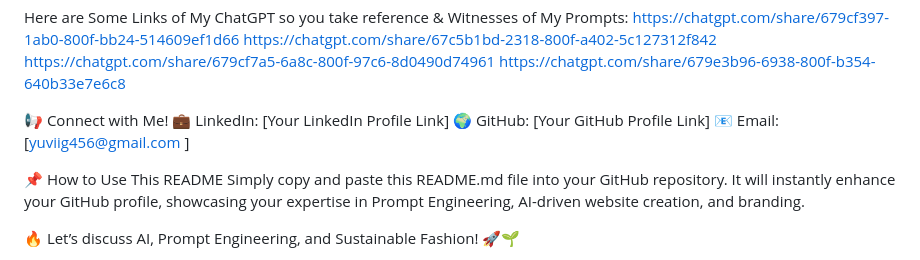
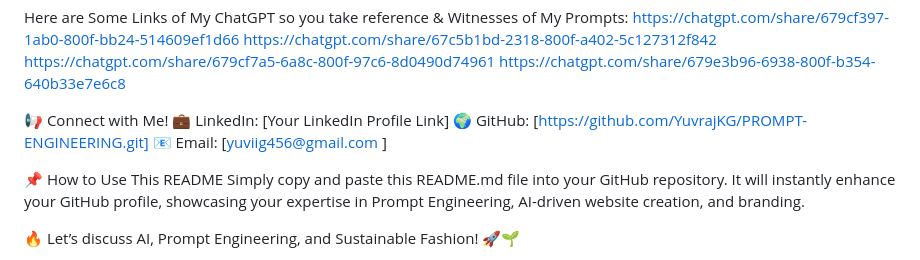
Before and after one commit to YuvrajKG/PROMPT-ENGINEERING, a Markdown page: README.md, the part around the change. GitHub-like rendering.

```diff
--- a/README.md
+++ b/README.md
@@ -80,7 +80,7 @@ https://chatgpt.com/share/679e3b96-6938-800f-b354-640b33e7e6c8
 
 📢 Connect with Me!
 💼 LinkedIn: [Your LinkedIn Profile Link]
-🌍 GitHub: [Your GitHub Profile Link]
+🌍 GitHub: [https://github.com/YuvrajKG/PROMPT-ENGINEERING.git]
 📧 Email: [yuviig456@gmail.com ]
 
 📌 How to Use This README
```
